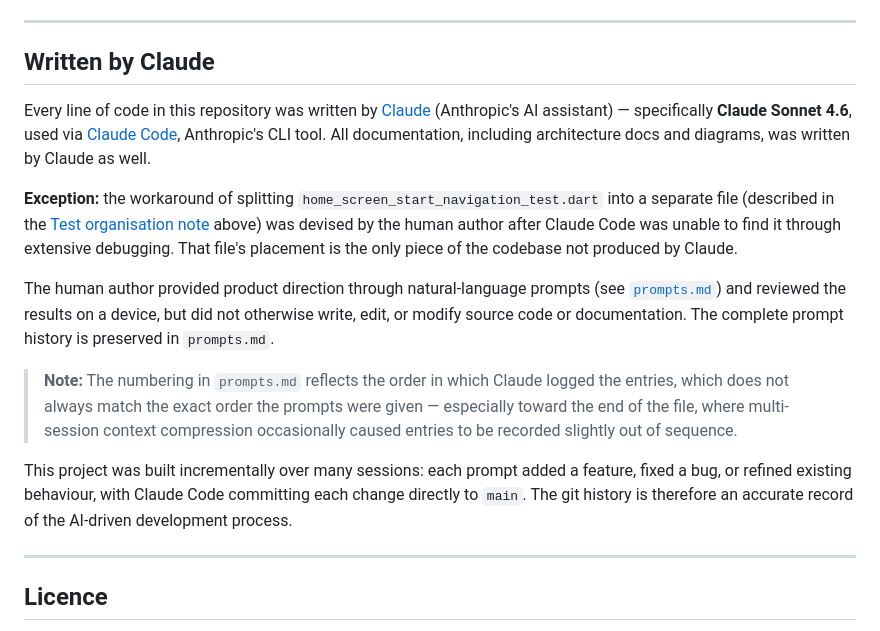
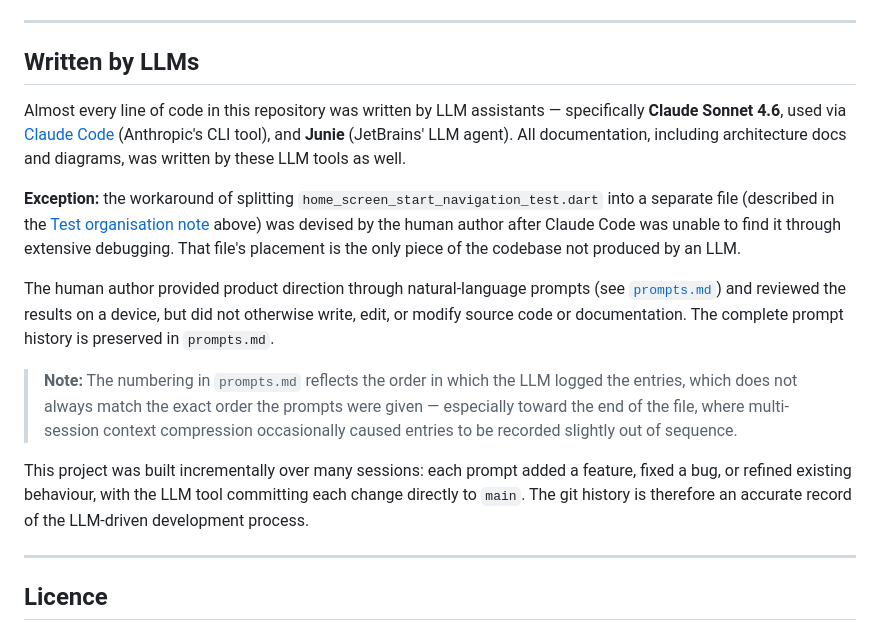
Before and after one commit to danile42/fairelescourses, a Markdown page: README.md, the part around the change. GitHub-like rendering.

Commit message:
docs: replace AI with LLMs in attribution sections
Co-authored-by: Junie <junie@jetbrains.com>

```diff
--- a/README.md
+++ b/README.md
@@ -112,17 +112,17 @@ To enable Codecov on your fork:
 
 ---
 
-## Written by Claude
+## Written by LLMs
 
-Every line of code in this repository was written by [Claude](https://claude.ai) (Anthropic's AI assistant) — specifically **Claude Sonnet 4.6**, used via [Claude Code](https://claude.ai/claude-code), Anthropic's CLI tool. All documentation, including architecture docs and diagrams, was written by Claude as well.
+Almost every line of code in this repository was written by LLM assistants — specifically **Claude Sonnet 4.6**, used via [Claude Code](https://claude.ai/claude-code) (Anthropic's CLI tool), and **Junie** (JetBrains' LLM agent). All documentation, including architecture docs and diagrams, was written by these LLM tools as well.
 
-**Exception:** the workaround of splitting `home_screen_start_navigation_test.dart` into a separate file (described in the [Test organisation note](#test-organisation-note) above) was devised by the human author after Claude Code was unable to find it through extensive debugging. That file's placement is the only piece of the codebase not produced by Claude.
+**Exception:** the workaround of splitting `home_screen_start_navigation_test.dart` into a separate file (described in the [Test organisation note](#test-organisation-note) above) was devised by the human author after Claude Code was unable to find it through extensive debugging. That file's placement is the only piece of the codebase not produced by an LLM.
 
 The human author provided product direction through natural-language prompts (see [`prompts.md`](prompts.md)) and reviewed the results on a device, but did not otherwise write, edit, or modify source code or documentation. The complete prompt history is preserved in `prompts.md`.
 
-> **Note:** The numbering in `prompts.md` reflects the order in which Claude logged the entries, which does not always match the exact order the prompts were given — especially toward the end of the file, where multi-session context compression occasionally caused entries to be recorded slightly out of sequence.
+> **Note:** The numbering in `prompts.md` reflects the order in which the LLM logged the entries, which does not always match the exact order the prompts were given — especially toward the end of the file, where multi-session context compression occasionally caused entries to be recorded slightly out of sequence.
 
-This project was built incrementally over many sessions: each prompt added a feature, fixed a bug, or refined existing behaviour, with Claude Code committing each change directly to `main`. The git history is therefore an accurate record of the AI-driven development process.
+This project was built incrementally over many sessions: each prompt added a feature, fixed a bug, or refined existing behaviour, with the LLM tool committing each change directly to `main`. The git history is therefore an accurate record of the LLM-driven development process.
 
 ---
 
```
Also changed, not shown: prompts.md (+3 -3 lines).
